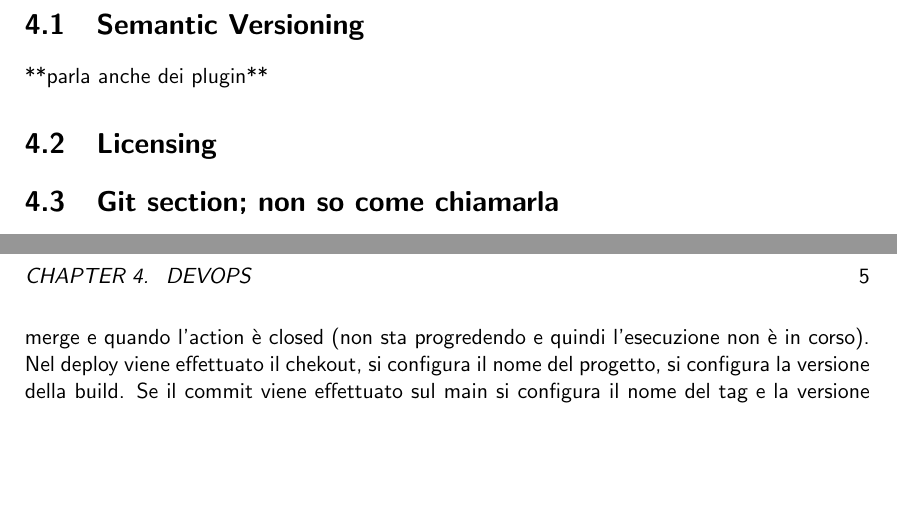
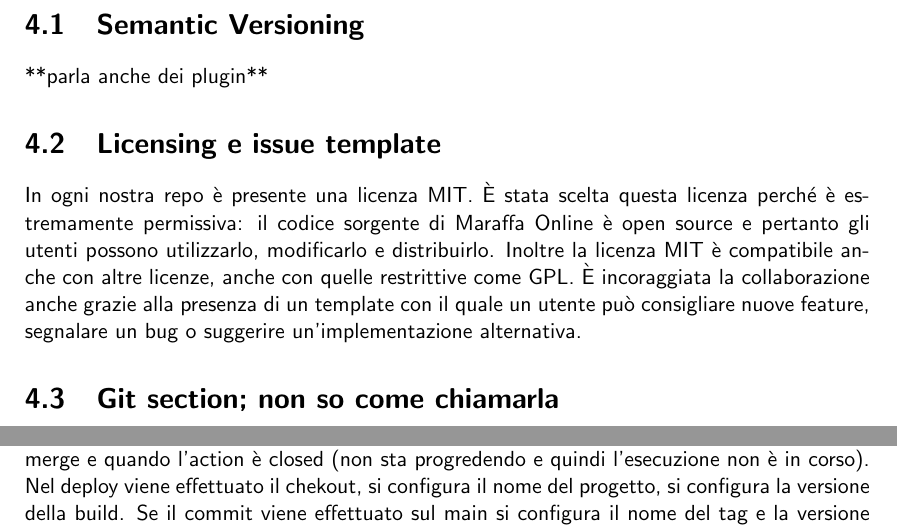
Before and after one commit to mega2799/SPE-FinalReport-MaraffaOnline, a LaTeX thesis (report/main.tex, which reads report/chapters/DevOps.tex): two parts of pages 8 and 9 of 10 before the commit and two parts of pages 8 and 9 of 11 after it, joined at a grey line, cut so that both start at the same text, the shorter picture padded with empty space. Compiled offline with pdfLaTeX.

Commit message:
doc: licensing

```diff
--- a/report/chapters/DevOps.tex
+++ b/report/chapters/DevOps.tex
@@ -3,7 +3,12 @@
 \label{ch:DevOps} % Label for method chapter
 \section{Semantic Versioning}
 **parla anche dei plugin**
-\section{Licensing}
+\section{Licensing e issue template}
+In ogni nostra repo è presente una licenza MIT. È stata scelta questa licenza perché è estremamente permissiva:
+il codice sorgente di Maraffa Online è open source e pertanto gli utenti possono utilizzarlo, modificarlo e distribuirlo.
+Inoltre la licenza MIT è compatibile anche con altre licenze, anche con quelle restrittive come GPL.
+È incoraggiata la collaborazione anche grazie alla presenza di un template con il quale un utente può consigliare nuove feature,
+ segnalare un bug o suggerire un'implementazione alternativa.
 \section{Git section; non so come chiamarla}
 \subsection{Strategy for version control}
 **parla della git policy**
```
Also changed, not shown: 1 other file.
